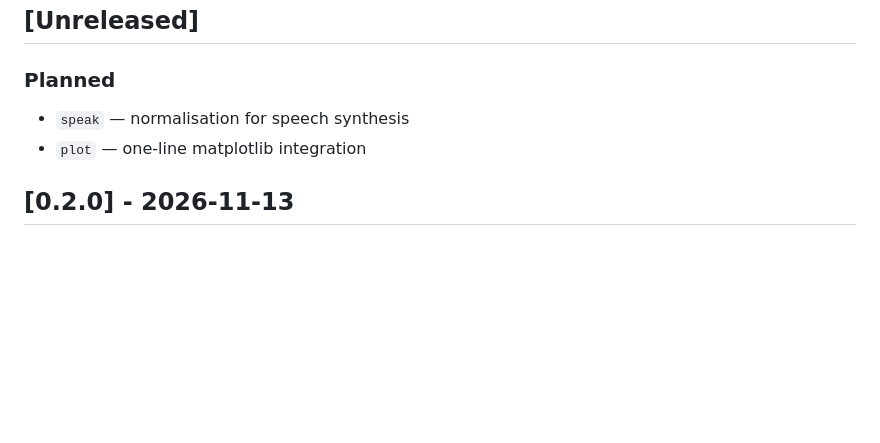
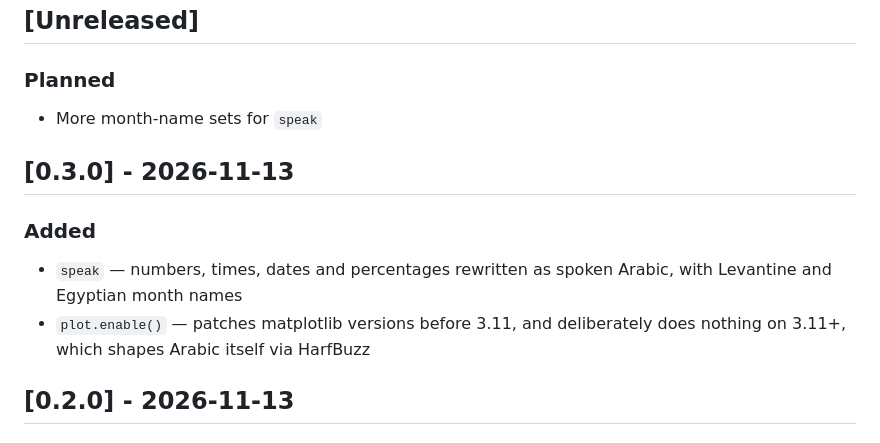
Before and after one commit to pyXploit/nass, a Markdown page: CHANGELOG.md, the part around the change. Drawn GitHub-style; blank space fills up the shorter version.

```diff
--- a/CHANGELOG.md
+++ b/CHANGELOG.md
@@ -7,8 +7,15 @@ and this project adheres to [Semantic Versioning](https://semver.org/spec/v2.0.0
 ## [Unreleased]
 
 ### Planned
-- `speak` — normalisation for speech synthesis
-- `plot` — one-line matplotlib integration
+- More month-name sets for `speak`
+
+## [0.3.0] - 2026-11-13
+
+### Added
+- `speak` — numbers, times, dates and percentages rewritten as spoken Arabic,
+  with Levantine and Egyptian month names
+- `plot.enable()` — patches matplotlib versions before 3.11, and deliberately
+  does nothing on 3.11+, which shapes Arabic itself via HarfBuzz
 
 ## [0.2.0] - 2026-11-13
 
```
Also changed, not shown: README.md (+40 -10 lines), docs/shaping.png (added), 7 other files.
